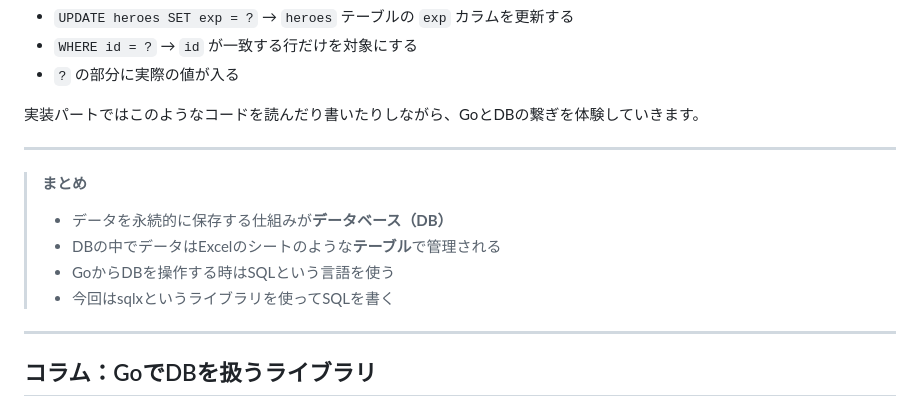
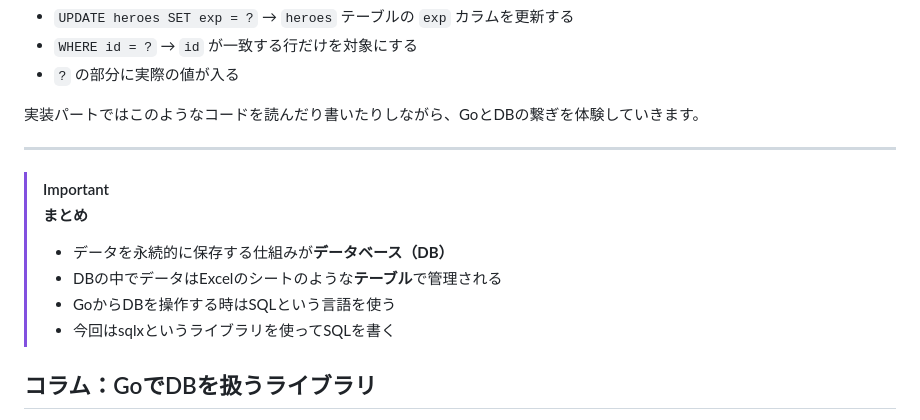
Before and after one commit to biwako-go/go-backend-workshop-2026, a Markdown page: docs/03_db.md, the part around the change. Drawn GitHub-style.

Commit message:
まとめを見やすく

```diff
--- a/docs/03_db.md
+++ b/docs/03_db.md
@@ -108,6 +108,7 @@ _, err := db.Exec("UPDATE heroes SET exp = ? WHERE id = ?", exp, id)
 
 ---
 
+> [!IMPORTANT]
 > **まとめ**
 >
 > - データを永続的に保存する仕組みが**データベース（DB）**
@@ -115,7 +116,6 @@ _, err := db.Exec("UPDATE heroes SET exp = ? WHERE id = ?", exp, id)
 > - GoからDBを操作する時はSQLという言語を使う
 > - 今回はsqlxというライブラリを使ってSQLを書く
 
----
 
 ## コラム：GoでDBを扱うライブラリ
 
```
